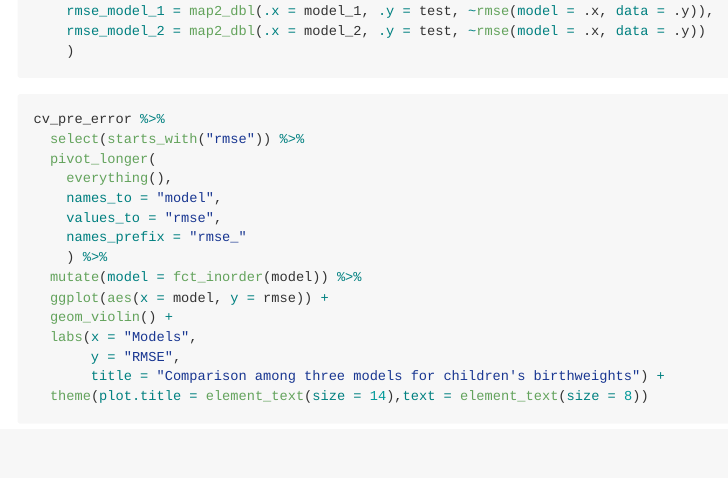
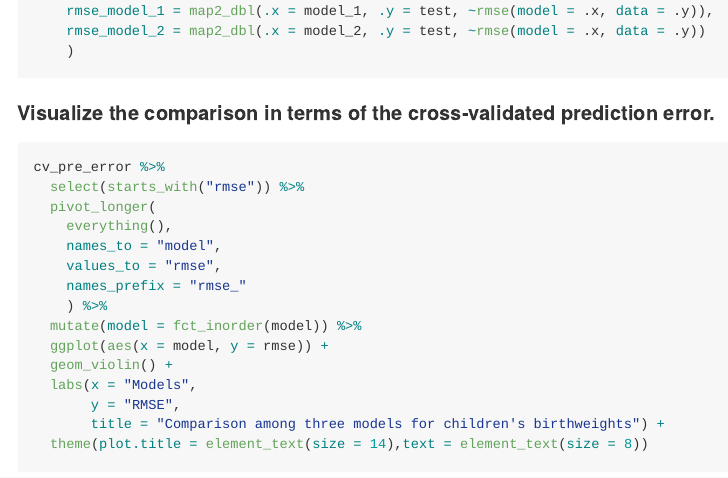
Before and after one commit to wjzhu2022/P8105_HW6_wz2631, an R Markdown document (p8105_hw6_wz2631.Rmd): the page in a window 1100 px wide, from 8120 px down. Rendered offline with R 4.5, knitr and Pandoc, with nearby package versions; code that draws random numbers runs with fixed seeds of ours; some code elsewhere in the file could not run offline; long lines of code are wrapped; column names are cleaned by a stand-in for the janitor package.

Commit message:
problem 3 Visualize the comparison in terms of the cross-validated prediction error.

````diff
--- a/p8105_hw6_wz2631.Rmd
+++ b/p8105_hw6_wz2631.Rmd
@@ -219,7 +219,7 @@ cv_pre_error =
     )
 ```
 
-
+#### Visualize the comparison in terms of the cross-validated prediction error.
 ```{r}
 cv_pre_error %>%
   select(starts_with("rmse")) %>%
````
